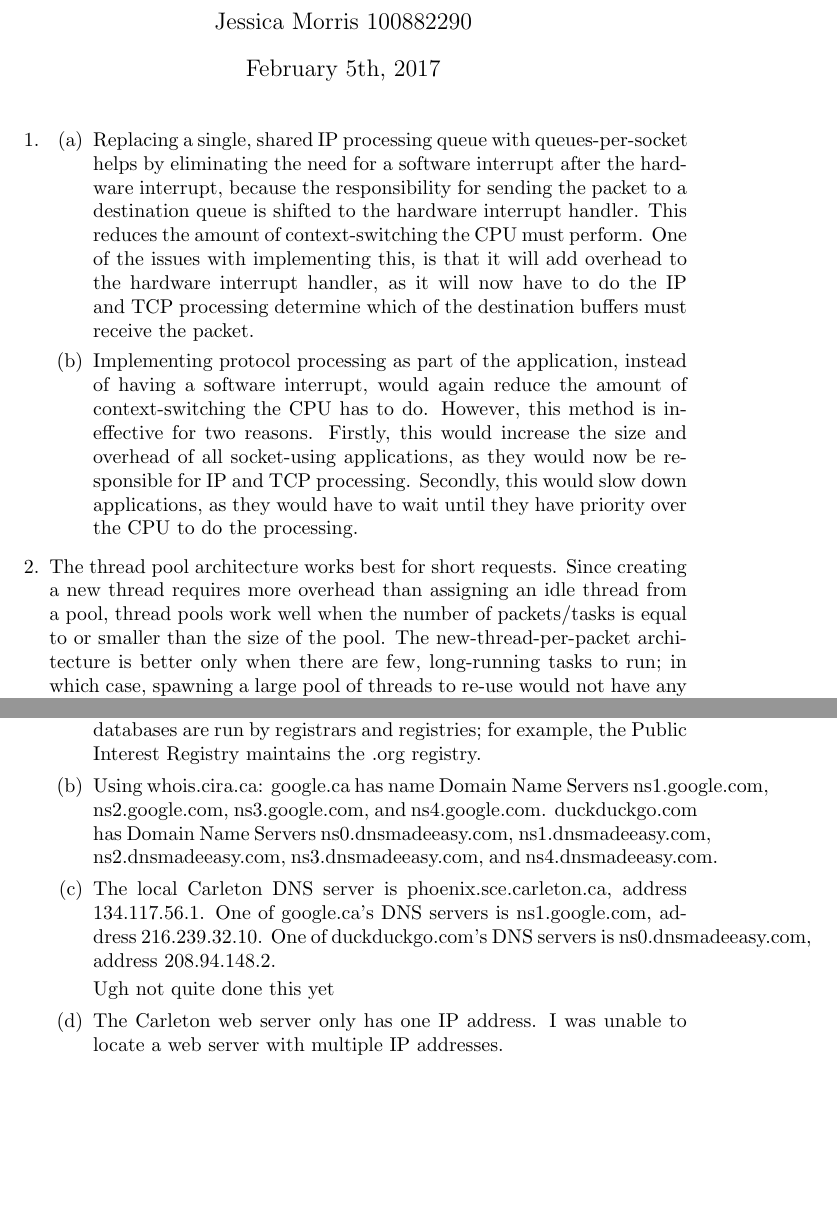
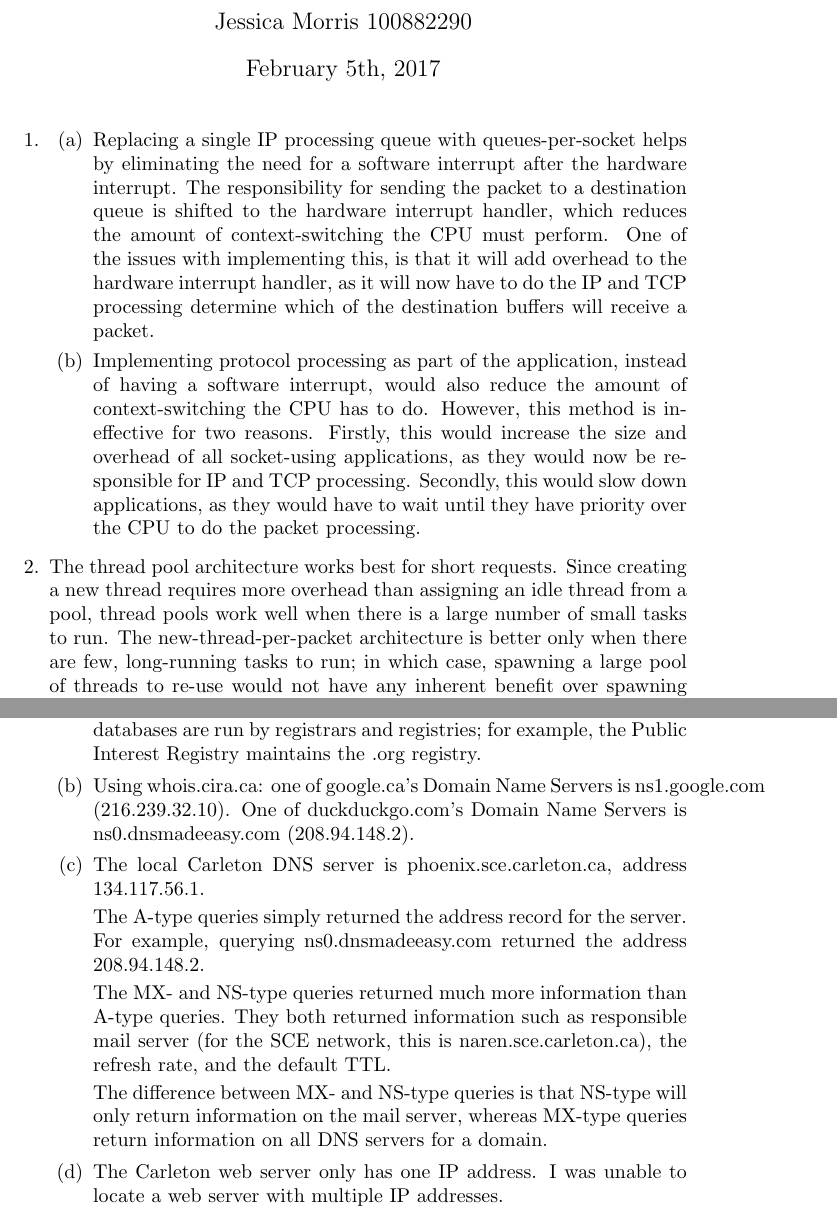
Before and after one commit to jessicamorris/SYSC4502_assignments, a LaTeX problem sheet (assignment_1.tex): two parts of pages 1 and 3 of 4, joined at a grey line, cut so that both start at the same text, the shorter picture padded with empty space. Compiled offline with pdfLaTeX.

Commit message:
Completed assignment 1

```diff
--- a/assignment_1.tex
+++ b/assignment_1.tex
@@ -17,13 +17,13 @@
 \item
 \begin{enumerate}
 
-\item Replacing a single, shared IP processing queue with queues-per-socket helps by eliminating the need for a software interrupt after the hardware interrupt, because the responsibility for sending the packet to a destination queue is shifted to the hardware interrupt handler. This reduces the amount of context-switching the CPU must perform. One of the issues with implementing this, is that it will add overhead to the hardware interrupt handler, as it will now have to do the IP and TCP processing determine which of the destination buffers must receive the packet.
+\item Replacing a single IP processing queue with queues-per-socket helps by eliminating the need for a software interrupt after the hardware interrupt. The responsibility for sending the packet to a destination queue is shifted to the hardware interrupt handler, which reduces the amount of context-switching the CPU must perform. One of the issues with implementing this, is that it will add overhead to the hardware interrupt handler, as it will now have to do the IP and TCP processing determine which of the destination buffers will receive a packet.
 
-\item  Implementing protocol processing as part of the application, instead of having a software interrupt, would again reduce the amount of context-switching the CPU has to do. However, this method is ineffective for two reasons. Firstly, this would increase the size and overhead of all socket-using applications, as they would now be responsible for IP and TCP processing. Secondly, this would slow down applications, as they would have to wait until they have priority over the CPU to do the processing.
+\item Implementing protocol processing as part of the application, instead of having a software interrupt, would also reduce the amount of context-switching the CPU has to do. However, this method is ineffective for two reasons. Firstly, this would increase the size and overhead of all socket-using applications, as they would now be responsible for IP and TCP processing. Secondly, this would slow down applications, as they would have to wait until they have priority over the CPU to do the packet processing.
 
 \end{enumerate}
 
-\item The thread pool architecture works best for short requests. Since creating a new thread requires more overhead than assigning an idle thread from a pool, thread pools work well when the number of packets/tasks is equal to or smaller than the size of the pool. The new-thread-per-packet architecture is better only when there are few, long-running tasks to run; in which case, spawning a large pool of threads to re-use would not have any inherent benefit over spawning threads as needed.
+\item The thread pool architecture works best for short requests. Since creating a new thread requires more overhead than assigning an idle thread from a pool, thread pools work well when there is a large number of small tasks to run. The new-thread-per-packet architecture is better only when there are few, long-running tasks to run; in which case, spawning a large pool of threads to re-use would not have any inherent benefit over spawning threads as needed.
 
 \item
 \begin{enumerate}
@@ -83,11 +80,15 @@ Since $ T_p $ is negligible compared to the transmission delay, and $ \Delta T =
 
 \item A WHOIS is a public database which allows you to find information regarding domains, such as who it is registered to, who the registrar is, and who you can contact about the domain name. WHOIS databases are run by registrars and registries; for example, the Public Interest Registry maintains the .org registry.
 
-\item Using whois.cira.ca: google.ca has name Domain Name Servers ns1.google.com, ns2.google.com, ns3.google.com, and ns4.google.com. duckduckgo.com has Domain Name Servers ns0.dnsmadeeasy.com, ns1.dnsmadeeasy.com, ns2.dnsmadeeasy.com, ns3.dnsmadeeasy.com, and ns4.dnsmadeeasy.com.
+\item Using whois.cira.ca: one of google.ca's Domain Name Servers is ns1.google.com (216.239.32.10). One of duckduckgo.com's Domain Name Servers is ns0.dnsmadeeasy.com (208.94.148.2).
 
-\item The local Carleton DNS server is phoenix.sce.carleton.ca, address 134.117.56.1. One of google.ca's DNS servers is ns1.google.com, address 216.239.32.10. One of duckduckgo.com's DNS servers is ns0.dnsmadeeasy.com, address 208.94.148.2.
+\item The local Carleton DNS server is phoenix.sce.carleton.ca, address 134.117.56.1.
 
-Ugh not quite done this yet
+The A-type queries simply returned the address record for the server. For example, querying ns0.dnsmadeeasy.com returned the address 208.94.148.2.
+
+The MX- and NS-type queries returned much more information than A-type queries. They both returned information such as responsible mail server (for the SCE network, this is naren.sce.carleton.ca), the refresh rate, and the default TTL.
+
+The difference between MX- and NS-type queries is that NS-type will only return information on the mail server, whereas MX-type queries return information on all DNS servers for a domain.
 
 \item The Carleton web server only has one IP address. I was unable to locate a web server with multiple IP addresses.
 
```
Also changed, not shown: assignment_1.pdf, assignment_1.tex (11 more changed lines).
